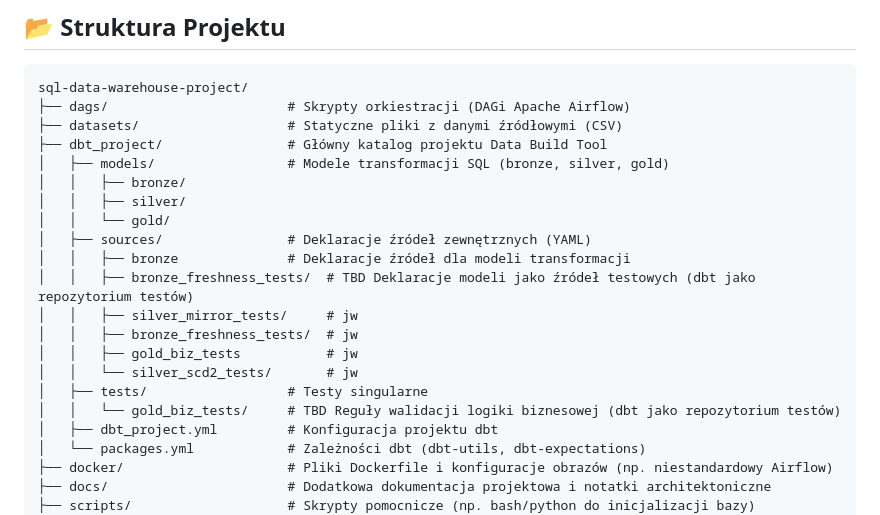
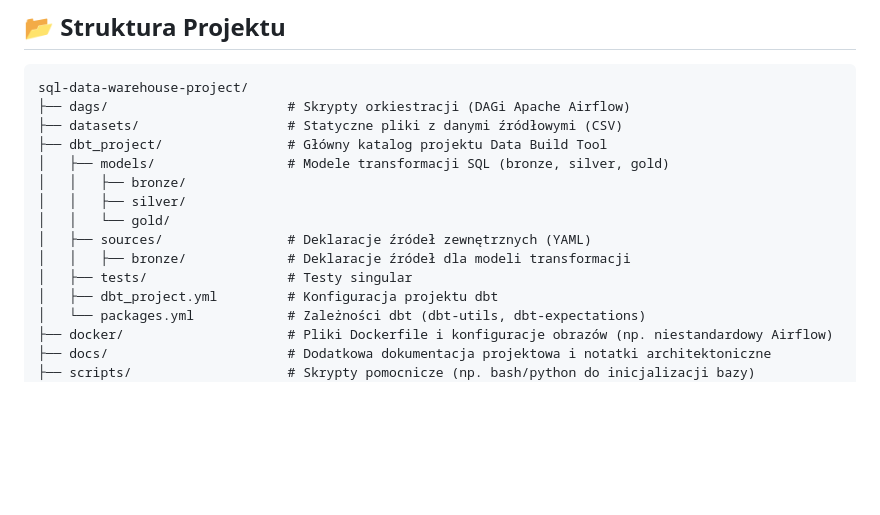
Before and after one commit to piotrstani/sql-data-warehouse-project, a Markdown page: README.md, the part around the change. GitHub-like rendering; blank space fills up the shorter version.

Commit message:
dbt readme update

```diff
--- a/README.md
+++ b/README.md
@@ -70,14 +70,8 @@ sql-data-warehouse-project/
 │   │   ├── silver/
 │   │   └── gold/
 │   ├── sources/                # Deklaracje źródeł zewnętrznych (YAML)
-│   │   ├── bronze              # Deklaracje źródeł dla modeli transformacji
-│   │   ├── bronze_freshness_tests/  # TBD Deklaracje modeli jako źródeł testowych (dbt jako repozytorium testów)
-│   │   ├── silver_mirror_tests/     # jw
-│   │   ├── bronze_freshness_tests/  # jw
-│   │   ├── gold_biz_tests           # jw
-│   │   └── silver_scd2_tests/       # jw
-│   ├── tests/                  # Testy singularne
-│   │   └── gold_biz_tests/     # TBD Reguły walidacji logiki biznesowej (dbt jako repozytorium testów)
+│   │   ├── bronze/             # Deklaracje źródeł dla modeli transformacji
+│   ├── tests/                  # Testy singular
 │   ├── dbt_project.yml         # Konfiguracja projektu dbt
 │   └── packages.yml            # Zależności dbt (dbt-utils, dbt-expectations)
 ├── docker/                     # Pliki Dockerfile i konfiguracje obrazów (np. niestandardowy Airflow)
```
